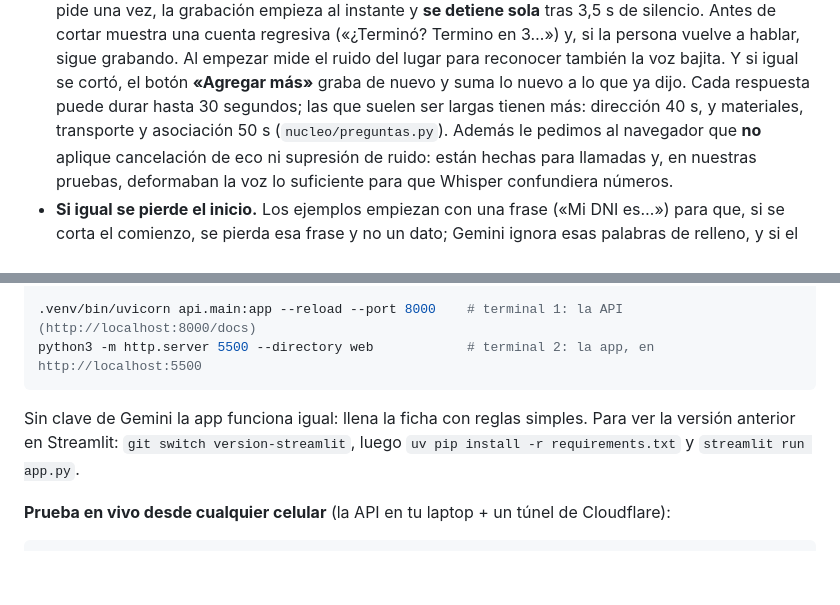
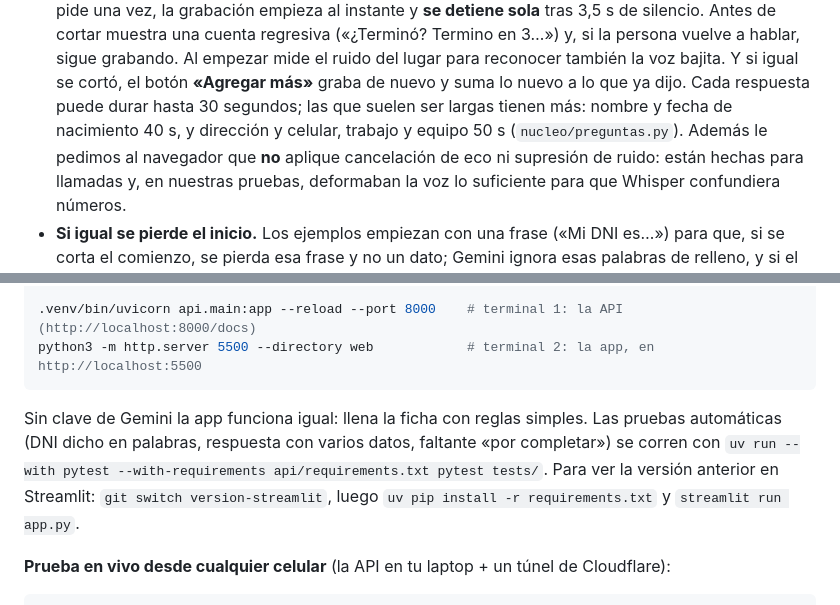
Before and after one commit to grey-d18/proyecto_final, a Markdown page: README.md, 2 parts joined by grey strips. Rendered like a GitHub page; blank space fills up the shorter version.

````diff
--- a/README.md
+++ b/README.md
@@ -191,7 +194,8 @@ El script de clonación quedó en el historial de git (commit `f6f9b3a`) por si
   Antes de cortar muestra una cuenta regresiva («¿Terminó? Termino en 3…») y, si la persona vuelve a hablar, sigue
   grabando. Al empezar mide el ruido del lugar para reconocer también la voz bajita. Y si igual se cortó, el botón
   **«Agregar más»** graba de nuevo y suma lo nuevo a lo que ya dijo. Cada respuesta puede durar hasta 30 segundos;
-  las que suelen ser largas tienen más: dirección 40 s, y materiales, transporte y asociación 50 s (`nucleo/preguntas.py`).
+  las que suelen ser largas tienen más: nombre y fecha de nacimiento 40 s, y dirección y celular, trabajo y equipo
+  50 s (`nucleo/preguntas.py`).
   Además le pedimos al navegador que **no** aplique cancelación de eco ni supresión de ruido: están hechas para
   llamadas y, en nuestras pruebas, deformaban la voz lo suficiente para que Whisper confundiera números.
 - **Si igual se pierde el inicio.** Los ejemplos empiezan con una frase («Mi DNI es…») para que, si se corta el
@@ -233,7 +237,9 @@ cp .env.example .env                                   # y pon tu GEMINI_API_KEY
 python3 -m http.server 5500 --directory web            # terminal 2: la app, en http://localhost:5500
 ```
 
-Sin clave de Gemini la app funciona igual: llena la ficha con reglas simples. Para ver la versión anterior en
+Sin clave de Gemini la app funciona igual: llena la ficha con reglas simples. Las pruebas automáticas (DNI dicho en
+palabras, respuesta con varios datos, faltante «por completar») se corren con
+`uv run --with pytest --with-requirements api/requirements.txt pytest tests/`. Para ver la versión anterior en
 Streamlit: `git switch version-streamlit`, luego `uv pip install -r requirements.txt` y `streamlit run app.py`.
 
 **Prueba en vivo desde cualquier celular** (la API en tu laptop + un túnel de Cloudflare):
````
Also changed, not shown: other parts of README.md (+15 -10 lines), docs/capturas/2_registro.jpg.
